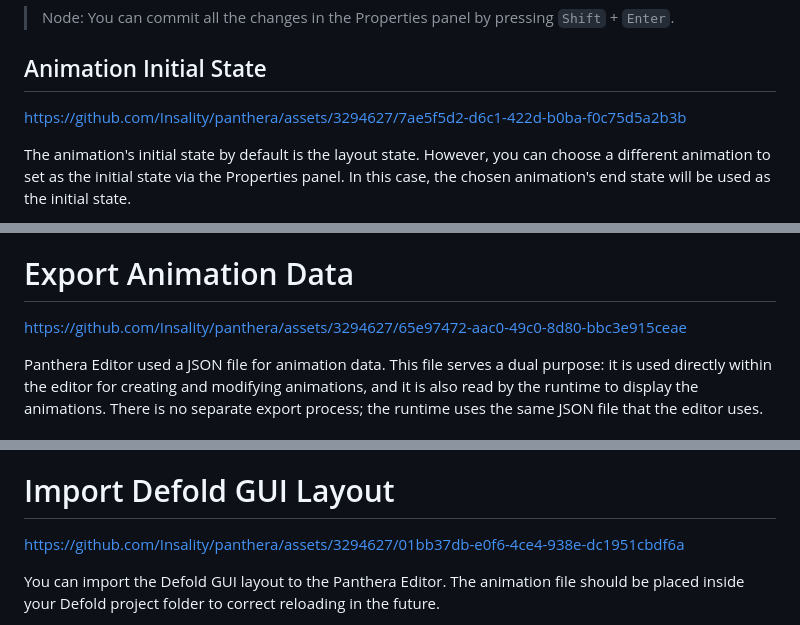
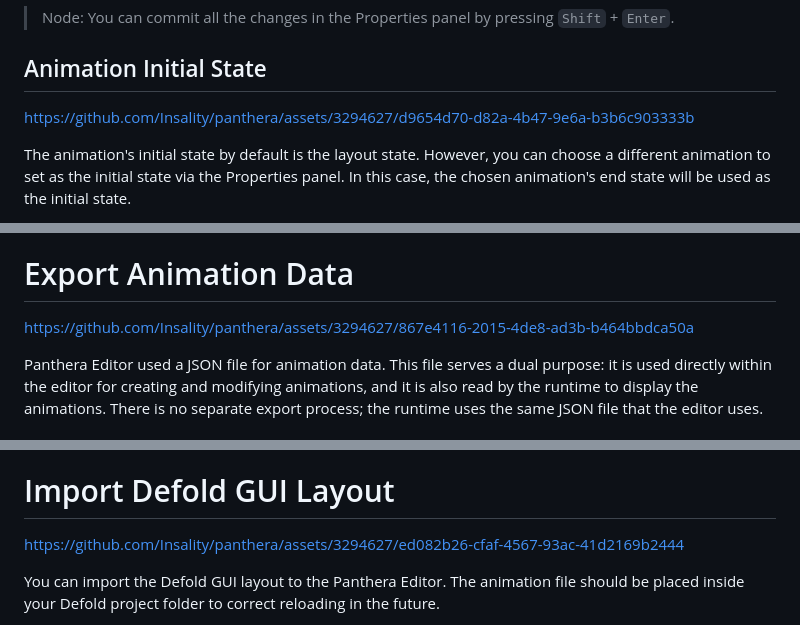
Before and after one commit to Insality/panthera, a Markdown page: docs_editor/getting_started.md, 3 parts joined by grey strips. GitHub-like rendering.

```diff
--- a/docs_editor/getting_started.md
+++ b/docs_editor/getting_started.md
@@ -247,7 +247,7 @@ All created keys will be displayed and selected in the Timeline panel.
 
 ## Animation Initial State
 
-https://github.com/Insality/panthera/assets/3294627/7ae5f5d2-d6c1-422d-b0ba-f0c75d5a2b3b
+https://github.com/Insality/panthera/assets/3294627/d9654d70-d82a-4b47-9e6a-b3b6c903333b
 
 The animation's initial state by default is the layout state. However, you can choose a different animation to set as the initial state via the Properties panel. In this case, the chosen animation's end state will be used as the initial state.
 
@@ -263,7 +263,7 @@ You can adjust the animation preview speed and zoom in the Timeline panel. These
 
 # Export Animation Data
 
-https://github.com/Insality/panthera/assets/3294627/65e97472-aac0-49c0-8d80-bbc3e915ceae
+https://github.com/Insality/panthera/assets/3294627/867e4116-2015-4de8-ad3b-b464bbdca50a
 
 <!-- File used in Panthera editor is the same for runtime -->
 
@@ -279,7 +279,7 @@ The file will be opened in the file explorer window.
 # Import Defold GUI Layout
 <!-- animation file should be placed inside your Defold Project folder -->
 
-https://github.com/Insality/panthera/assets/3294627/01bb37db-e0f6-4ce4-938e-dc1951cbdf6a
+https://github.com/Insality/panthera/assets/3294627/ed082b26-cfaf-4567-93ac-41d2169b2444
 
 You can import the Defold GUI layout to the Panthera Editor. The animation file should be placed inside your Defold project folder to correct reloading in the future.
 
```
Also changed, not shown: other parts of docs_editor/getting_started.md (+10 -10 lines).
